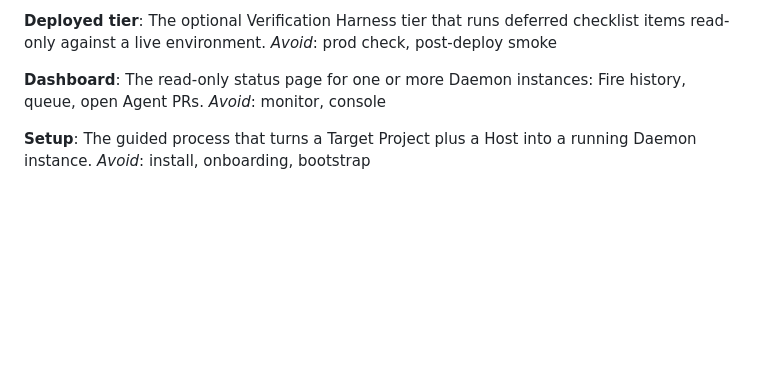
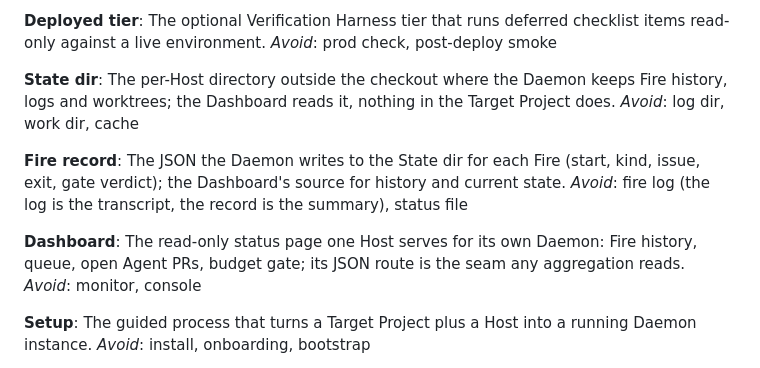
Before and after one commit to benjr70/auto-agent, a Markdown page: CONTEXT.md, the part around the change. Rendered like a GitHub page; blank space fills up the shorter version.

```diff
--- a/CONTEXT.md
+++ b/CONTEXT.md
@@ -99,8 +99,18 @@ _Avoid_: e2e, integration environment
 checklist items read-only against a live environment. _Avoid_: prod check,
 post-deploy smoke
 
-**Dashboard**: The read-only status page for one or more Daemon instances:
-Fire history, queue, open Agent PRs. _Avoid_: monitor, console
+**State dir**: The per-Host directory outside the checkout where the Daemon
+keeps Fire history, logs and worktrees; the Dashboard reads it, nothing in the
+Target Project does. _Avoid_: log dir, work dir, cache
+
+**Fire record**: The JSON the Daemon writes to the State dir for each Fire
+(start, kind, issue, exit, gate verdict); the Dashboard's source for history
+and current state. _Avoid_: fire log (the log is the transcript, the record is
+the summary), status file
+
+**Dashboard**: The read-only status page one Host serves for its own Daemon:
+Fire history, queue, open Agent PRs, budget gate; its JSON route is the seam
+any aggregation reads. _Avoid_: monitor, console
 
 **Setup**: The guided process that turns a Target Project plus a Host into a
 running Daemon instance. _Avoid_: install, onboarding, bootstrap
```
Also changed, not shown: docs/adr/0006-dashboard-per-host-reading-fire-records.md (added, +42 -0 lines).
